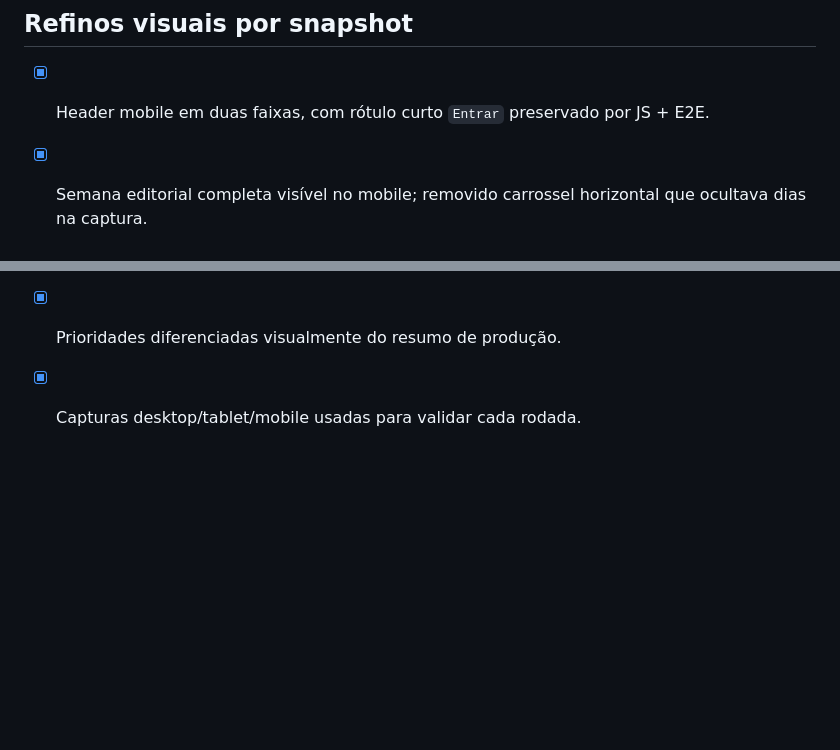
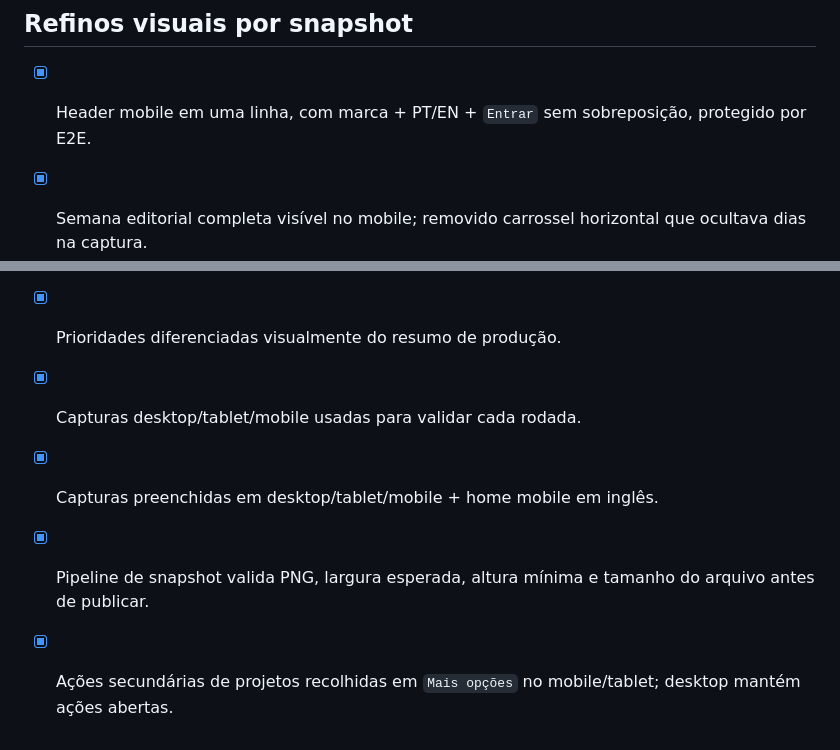
Before and after one commit to HelioConde/postpilot, a Markdown page: MELHORIAS.md, 2 parts joined by grey strips. Rendered like a GitHub page; blank space fills up the shorter version.

Commit message:
docs: align snapshot-driven visual roadmap

```diff
--- a/MELHORIAS.md
+++ b/MELHORIAS.md
@@ -97,7 +97,7 @@ Não adicionar processamento de vídeo pesado, cobrança ou automação de publi
 
 ## Refinos visuais por snapshot
 
-- [x] Header mobile em duas faixas, com rótulo curto `Entrar` preservado por JS + E2E.
+- [x] Header mobile em uma linha, com marca + PT/EN + `Entrar` sem sobreposição, protegido por E2E.
 - [x] Semana editorial completa visível no mobile; removido carrossel horizontal que ocultava dias na captura.
 - [x] Controles do calendário reorganizados para desktop/tablet/mobile.
 - [x] Painel principal sem esticar a coluna de projetos até a altura do formulário.
@@ -109,3 +109,7 @@ Não adicionar processamento de vídeo pesado, cobrança ou automação de publi
 - [x] CTA do estado vazio ampliado no mobile.
 - [x] Prioridades diferenciadas visualmente do resumo de produção.
 - [x] Capturas desktop/tablet/mobile usadas para validar cada rodada.
+- [x] Capturas preenchidas em desktop/tablet/mobile + home mobile em inglês.
+- [x] Pipeline de snapshot valida PNG, largura esperada, altura mínima e tamanho do arquivo antes de publicar.
+
+- [x] Ações secundárias de projetos recolhidas em `Mais opções` no mobile/tablet; desktop mantém ações abertas.
```
